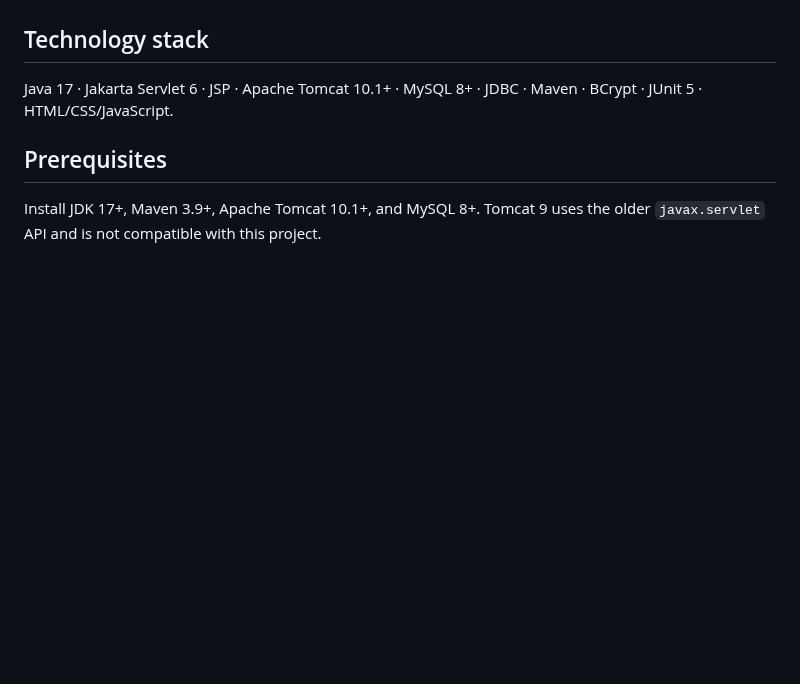
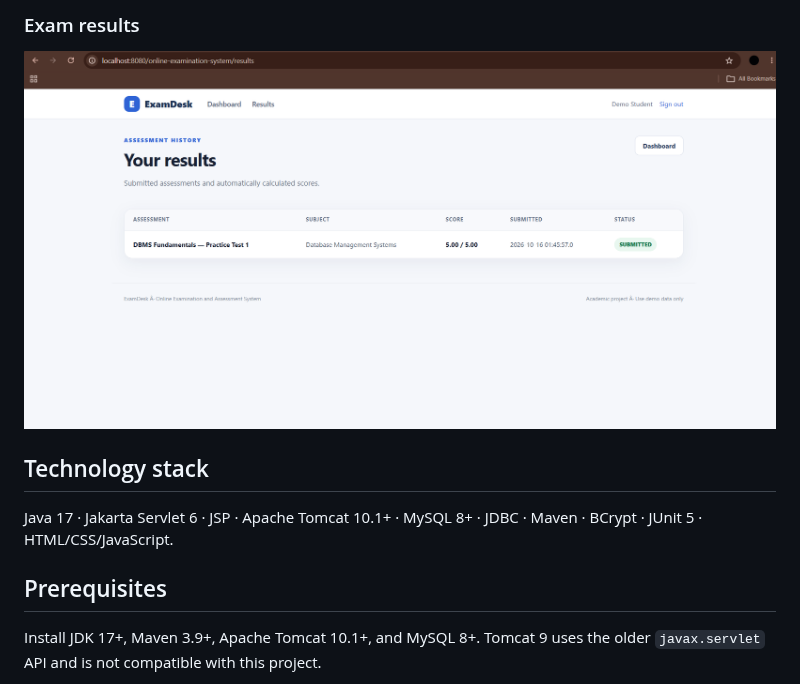
Before and after one commit to logicsingh/examdesk-online-examination-system, a Markdown page: README.md, the part around one of its changes. GitHub-like rendering; pictures changed too: screenshots/exam-results.png (added); blank space fills up the shorter version.

Commit message:
Add application screenshots to README

```diff
--- a/README.md
+++ b/README.md
@@ -11,3 +27,6 @@ ExamDesk is a Java web application for multiple-choice assessments in a college
+### Exam results
+![Exam results](screenshots/exam-results.png)
+
 
 ## Technology stack
 
```
Also changed, not shown: other parts of README.md (+16 -0 lines), screenshots/exam-questions.png (added), screenshots/faculty-workspace.png (added), screenshots/login-page.png (added), screenshots/student-dashboard.png (added).
